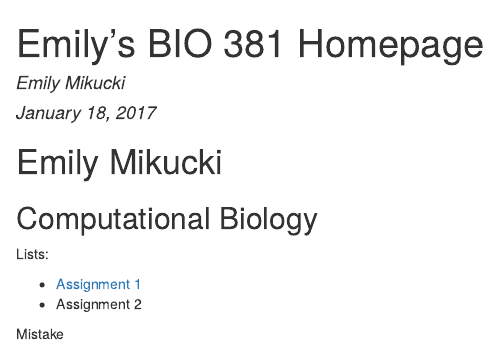
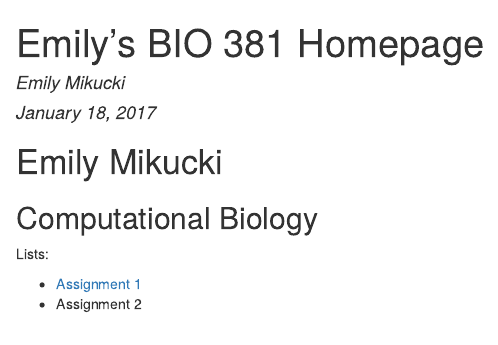
Before and after one commit to emikucki/Bio381, an R Markdown document (index.Rmd): the page in a window 1100 px wide, from its top. The pictures show the output file index.html that the author committed with the source, opened offline.

Commit message:
Revert "mistake"
This reverts commit 36eed21ef1f34d8341942f52f14dd198fe156067.

```diff
--- a/index.Rmd
+++ b/index.Rmd
@@ -13,6 +13,3 @@ Lists:
 
 * [Assignment 1](Test.html)
 * Assignment 2
-
-
-Mistake
```
Also changed, not shown: index.html, 1 other file.
